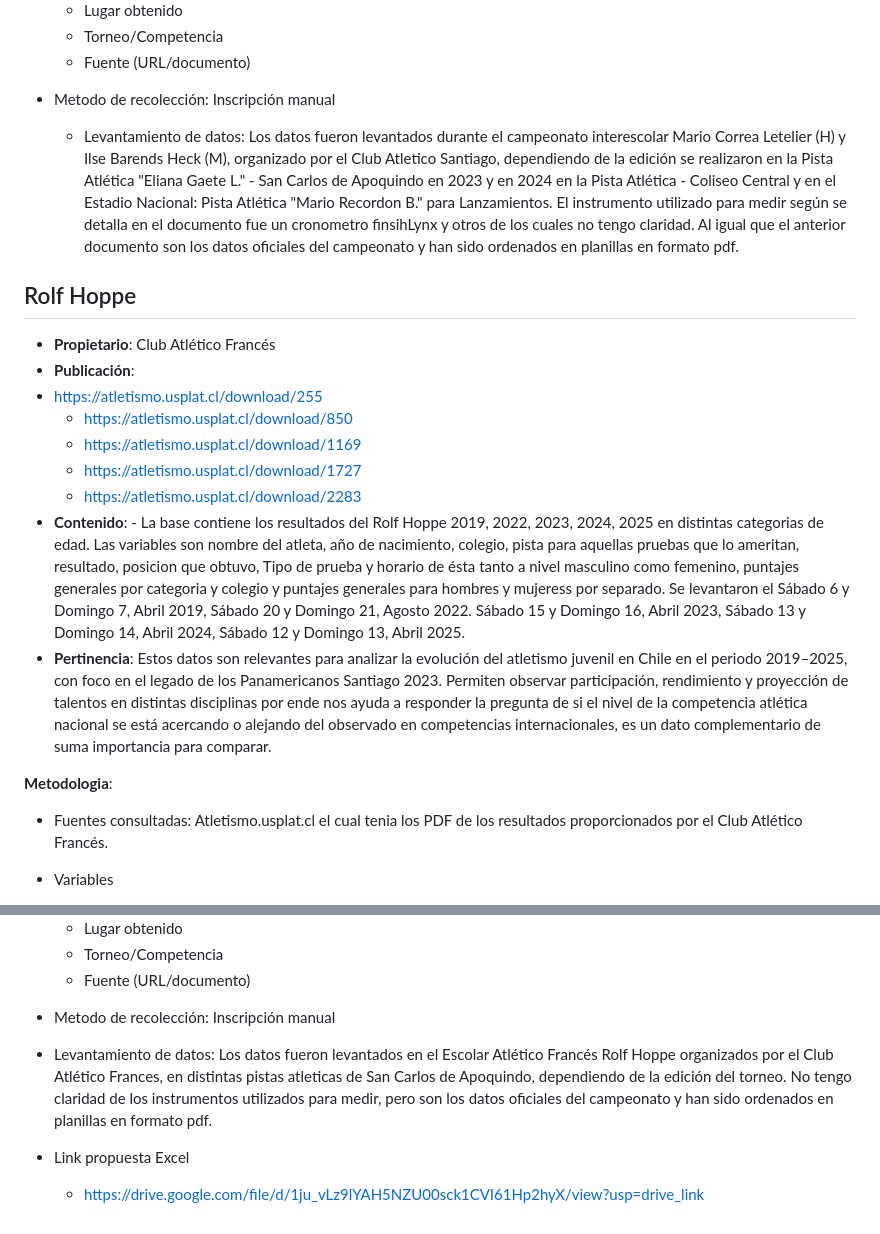
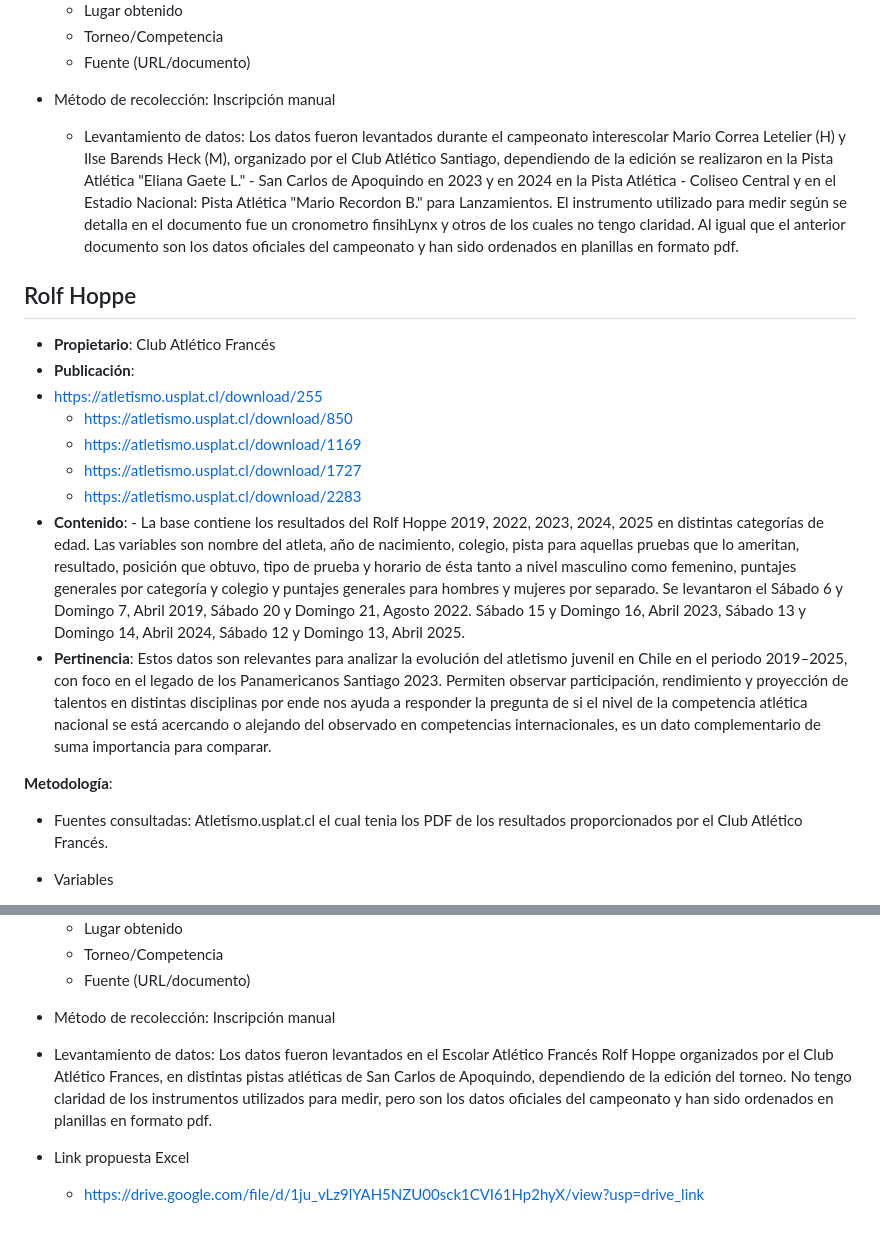
Before and after one commit to bkattanh/Repositorio_grupal_ulloa_pinto_kattan, a Markdown page: Entrega_01/Entrega_individual_Benjamin_Kattan/descripcion-base-datos-inicial.md, 2 parts joined by grey strips. Drawn GitHub-style.

```diff
--- a/Entrega_01/Entrega_individual_Benjamin_Kattan/descripcion-base-datos-inicial.md
+++ b/Entrega_01/Entrega_individual_Benjamin_Kattan/descripcion-base-datos-inicial.md
@@ -58,8 +58,8 @@ Este documento es valioso para el tema de investigación pues pemite observar el
   - Torneo/Competencia
   - Fuente (URL/documento)
 
-- Metodo de recolección: Inscripción manual
-  - Levantamiento de datos: Los datos fueron levantados durante el campeonato interescolar Mario Correa Letelier (H) y Ilse Barends Heck (M), organizado por el Club Atletico Santiago, dependiendo de la edición se realizaron en la Pista Atlética "Eliana Gaete L." - San Carlos de Apoquindo en 2023 y en 2024 en la Pista Atlética - Coliseo Central y en el Estadio Nacional: Pista Atlética "Mario Recordon B." para Lanzamientos. El instrumento utilizado para medir según se detalla en el documento fue un cronometro finsihLynx y otros de los cuales no tengo claridad. Al igual que el anterior documento son los datos oficiales del campeonato y han sido ordenados en planillas en formato pdf.
+- Método de recolección: Inscripción manual
+  - Levantamiento de datos: Los datos fueron levantados durante el campeonato interescolar Mario Correa Letelier (H) y Ilse Barends Heck (M), organizado por el Club Atlético Santiago, dependiendo de la edición se realizaron en la Pista Atlética "Eliana Gaete L." - San Carlos de Apoquindo en 2023 y en 2024 en la Pista Atlética - Coliseo Central y en el Estadio Nacional: Pista Atlética "Mario Recordon B." para Lanzamientos. El instrumento utilizado para medir según se detalla en el documento fue un cronometro finsihLynx y otros de los cuales no tengo claridad. Al igual que el anterior documento son los datos oficiales del campeonato y han sido ordenados en planillas en formato pdf.
 
 ## Rolf Hoppe
 - **Propietario**: Club Atlético Francés
@@ -70,13 +70,13 @@ Este documento es valioso para el tema de investigación pues pemite observar el
    - https://atletismo.usplat.cl/download/1727
    - https://atletismo.usplat.cl/download/2283
 - **Contenido**: -
-La base contiene los resultados del Rolf Hoppe 2019, 2022, 2023, 2024, 2025 en distintas categorias de edad. Las variables son nombre del atleta, año de nacimiento, colegio, pista para aquellas pruebas que lo ameritan, resultado, posicion que obtuvo, Tipo de prueba y horario de ésta tanto a nivel masculino como femenino, puntajes generales por categoria y colegio y puntajes generales para hombres y mujeress por separado.
+La base contiene los resultados del Rolf Hoppe 2019, 2022, 2023, 2024, 2025 en distintas categorías de edad. Las variables son nombre del atleta, año de nacimiento, colegio, pista para aquellas pruebas que lo ameritan, resultado, posición que obtuvo, tipo de prueba y horario de ésta tanto a nivel masculino como femenino, puntajes generales por categoría y colegio y puntajes generales para hombres y mujeres por separado.
 Se levantaron el Sábado 6 y Domingo 7, Abril 2019, Sábado 20 y Domingo 21, Agosto 2022. Sábado 15 y Domingo 16, Abril 2023, Sábado 13 y Domingo 14, Abril 2024, Sábado 12 y Domingo 13, Abril 2025.
 - **Pertinencia**:
   Estos datos son relevantes para analizar la evolución del atletismo juvenil en Chile en el periodo 2019–2025, con foco en el legado de los Panamericanos Santiago 2023.
 Permiten observar participación, rendimiento y proyección de talentos en distintas disciplinas por ende nos ayuda a responder la pregunta de si el nivel de la competencia atlética nacional se está acercando o alejando del observado en competencias internacionales, es un dato complementario de suma importancia para comparar.
 
-**Metodologia**:
+**Metodología**:
 - Fuentes consultadas: Atletismo.usplat.cl el cual tenia los PDF de los resultados proporcionados por el Club Atlético Francés.
 - Variables
   - Año
@@ -91,8 +91,8 @@ Permiten observar participación, rendimiento y proyección de talentos en disti
   - Torneo/Competencia
   - Fuente (URL/documento)
 
-- Metodo de recolección: Inscripción manual
-- Levantamiento de datos: Los datos fueron levantados en el Escolar Atlético Francés Rolf Hoppe organizados por el Club Atlético Frances, en distintas pistas atleticas de San Carlos de Apoquindo, dependiendo de la edición del torneo. No tengo claridad de los instrumentos utilizados para medir, pero son los datos oficiales del campeonato y han sido ordenados en planillas en formato pdf.
+- Método de recolección: Inscripción manual
+- Levantamiento de datos: Los datos fueron levantados en el Escolar Atlético Francés Rolf Hoppe organizados por el Club Atlético Frances, en distintas pistas atléticas de San Carlos de Apoquindo, dependiendo de la edición del torneo. No tengo claridad de los instrumentos utilizados para medir, pero son los datos oficiales del campeonato y han sido ordenados en planillas en formato pdf.
 
 - Link propuesta Excel
   - https://drive.google.com/file/d/1ju_vLz9lYAH5NZU00sck1CVI61Hp2hyX/view?usp=drive_link
```
Also changed, not shown: other parts of Entrega_01/Entrega_individual_Benjamin_Kattan/descripcion-base-datos-inicial.md (+11 -11 lines).
